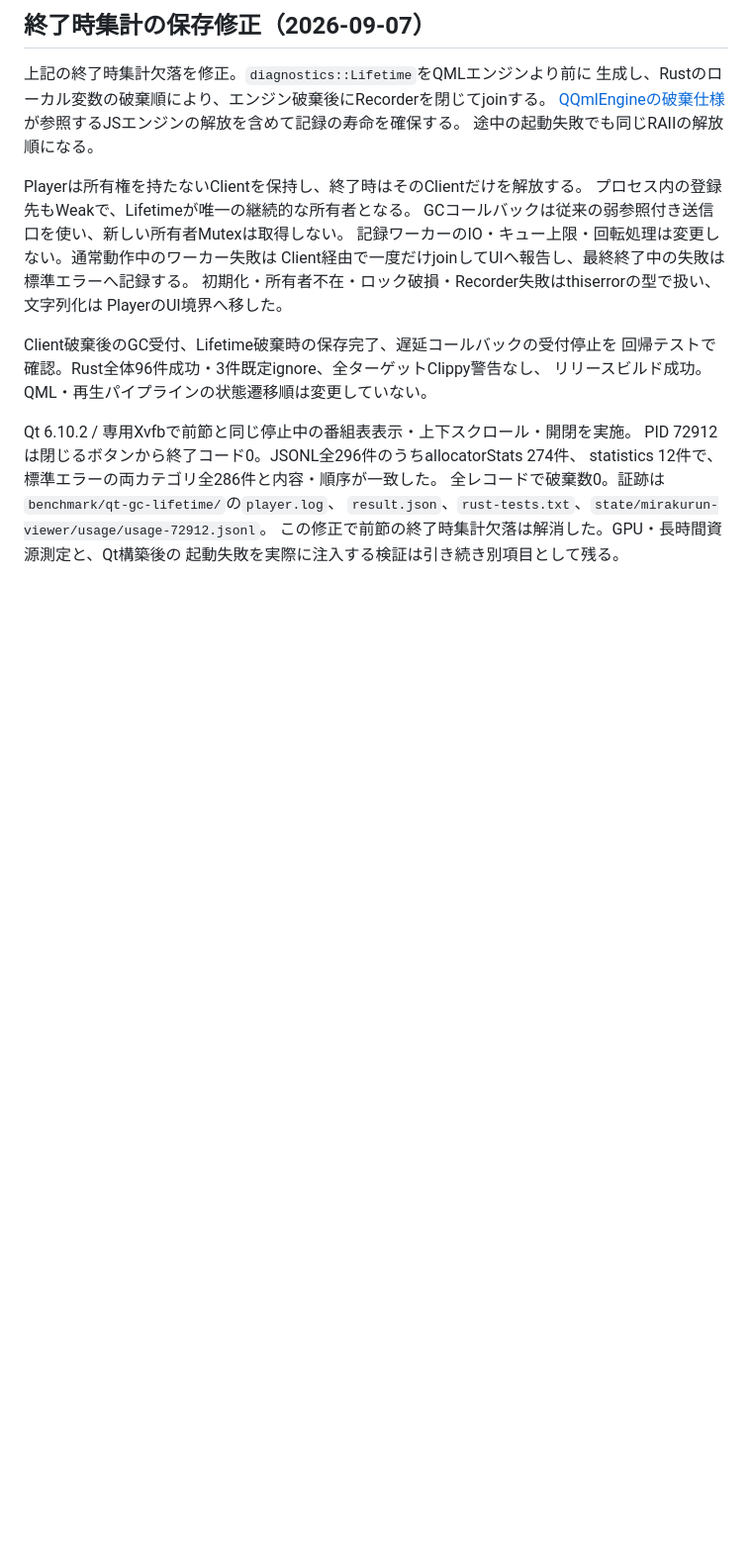
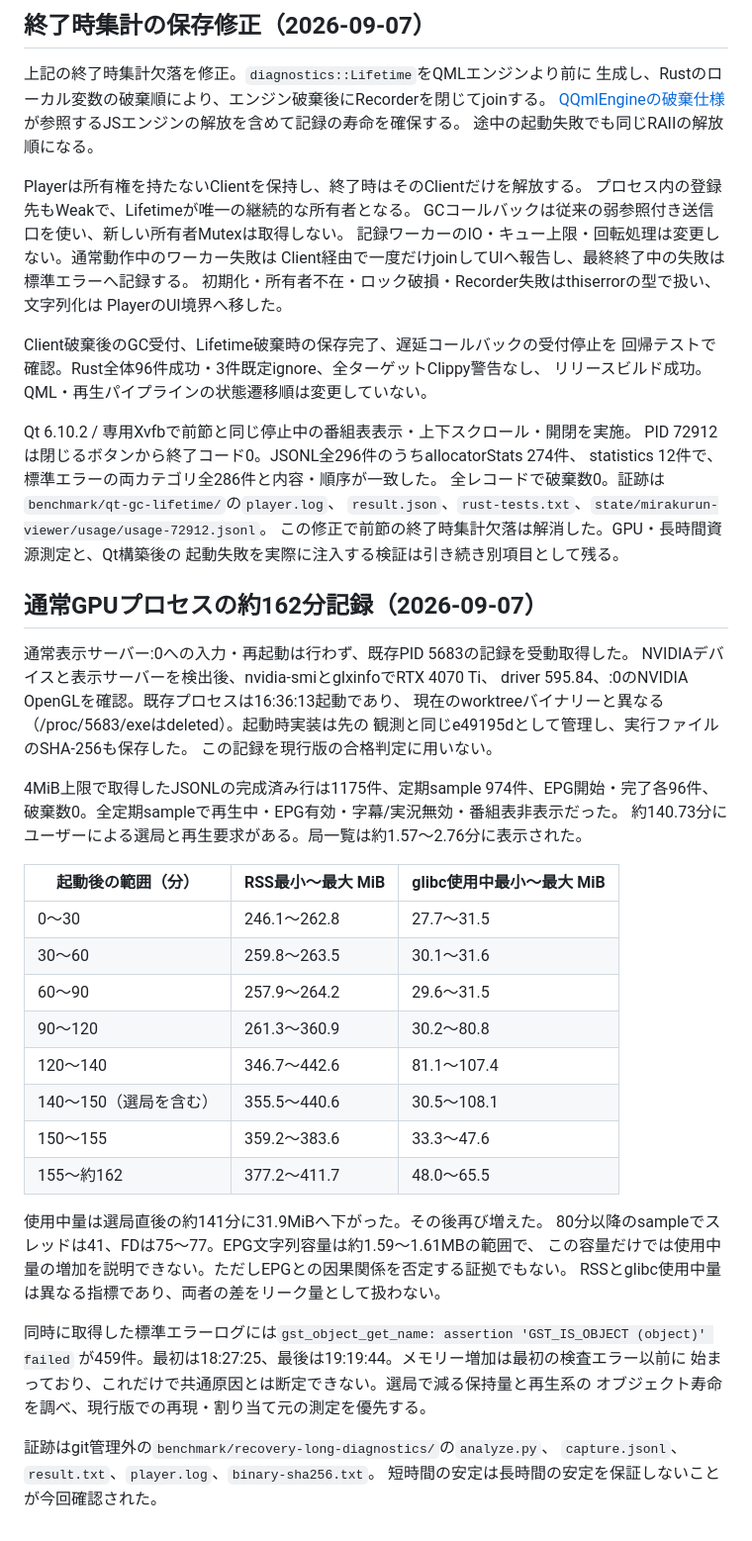
Before and after one commit to ouvill/NagameTV, a Markdown page: docs/resource-diagnostics-migration.md, the part around the change. Shown at 99% size. GitHub-like rendering; blank space fills up the shorter version.

Commit message:
docs(memory): record delayed growth in long-running GPU playback

```diff
--- a/docs/resource-diagnostics-migration.md
+++ b/docs/resource-diagnostics-migration.md
@@ -283,3 +283,41 @@ statistics 12件で、標準エラーの両カテゴリ全286件と内容・順
 `result.json`、`rust-tests.txt`、`state/mirakurun-viewer/usage/usage-72912.jsonl`。
 この修正で前節の終了時集計欠落は解消した。GPU・長時間資源測定と、Qt構築後の
 起動失敗を実際に注入する検証は引き続き別項目として残る。
+
+## 通常GPUプロセスの約162分記録（2026-09-07）
+
+通常表示サーバー:0への入力・再起動は行わず、既存PID 5683の記録を受動取得した。
+NVIDIAデバイスと表示サーバーを検出後、nvidia-smiとglxinfoでRTX 4070 Ti、
+driver 595.84、:0のNVIDIA OpenGLを確認。既存プロセスは16:36:13起動であり、
+現在のworktreeバイナリーと異なる（/proc/5683/exeはdeleted）。起動時実装は先の
+観測と同じe49195dとして管理し、実行ファイルのSHA-256も保存した。
+この記録を現行版の合格判定に用いない。
+
+4MiB上限で取得したJSONLの完成済み行は1175件、定期sample 974件、EPG開始・完了各96件、
+破棄数0。全定期sampleで再生中・EPG有効・字幕/実況無効・番組表非表示だった。
+約140.73分にユーザーによる選局と再生要求がある。局一覧は約1.57〜2.76分に表示された。
+
+| 起動後の範囲（分） | RSS最小〜最大 MiB | glibc使用中最小〜最大 MiB |
+| --- | --- | --- |
+| 0〜30 | 246.1〜262.8 | 27.7〜31.5 |
+| 30〜60 | 259.8〜263.5 | 30.1〜31.6 |
+| 60〜90 | 257.9〜264.2 | 29.6〜31.5 |
+| 90〜120 | 261.3〜360.9 | 30.2〜80.8 |
+| 120〜140 | 346.7〜442.6 | 81.1〜107.4 |
+| 140〜150（選局を含む） | 355.5〜440.6 | 30.5〜108.1 |
+| 150〜155 | 359.2〜383.6 | 33.3〜47.6 |
+| 155〜約162 | 377.2〜411.7 | 48.0〜65.5 |
+
+使用中量は選局直後の約141分に31.9MiBへ下がった。その後再び増えた。
+80分以降のsampleでスレッドは41、FDは75〜77。EPG文字列容量は約1.59〜1.61MBの範囲で、
+この容量だけでは使用中量の増加を説明できない。ただしEPGとの因果関係を否定する証拠でもない。
+RSSとglibc使用中量は異なる指標であり、両者の差をリーク量として扱わない。
+
+同時に取得した標準エラーログには`gst_object_get_name: assertion 'GST_IS_OBJECT (object)' failed`
+が459件。最初は18:27:25、最後は19:19:44。メモリー増加は最初の検査エラー以前に
+始まっており、これだけで共通原因とは断定できない。選局で減る保持量と再生系の
+オブジェクト寿命を調べ、現行版での再現・割り当て元の測定を優先する。
+
+証跡はgit管理外の`benchmark/recovery-long-diagnostics/`の`analyze.py`、
+`capture.jsonl`、`result.txt`、`player.log`、`binary-sha256.txt`。
+短時間の安定は長時間の安定を保証しないことが今回確認された。
```
